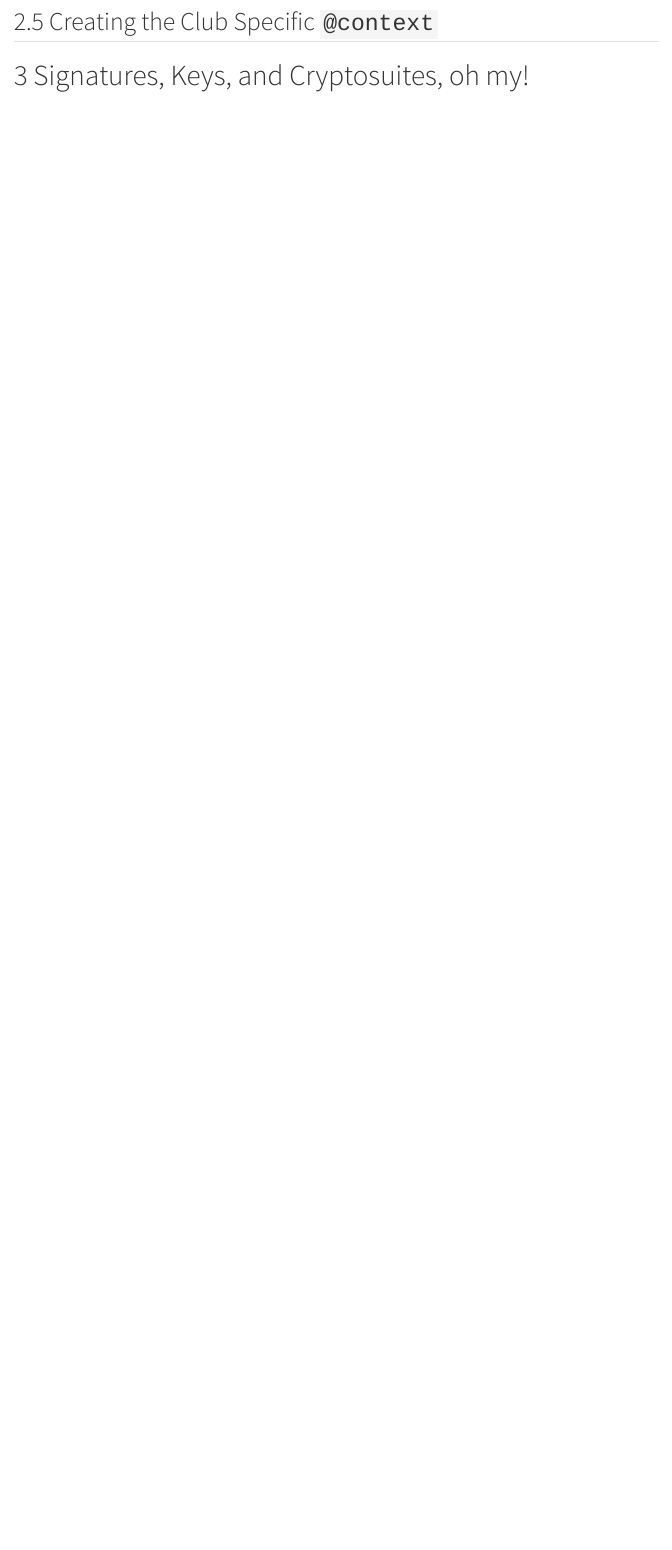
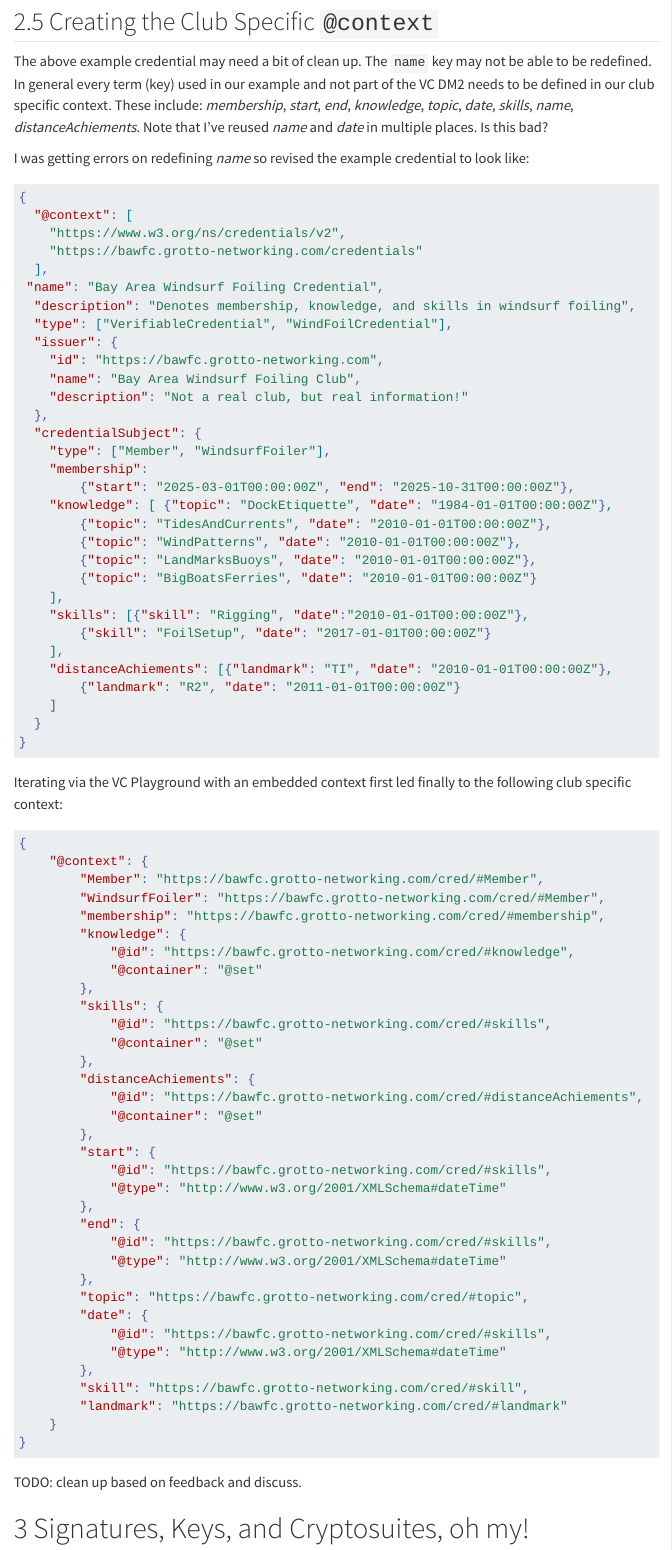
Before and after one commit to Wind4Greg/DataIntegrityTutorial, a Quarto document (DataIntegrityTutorial.qmd): the page in a window 1100 px wide, from 8440 px down. Rendered offline with R 4.5, knitr and Pandoc in place of Quarto, with nearby package versions; menus at the side of the page are left out; long lines of code are wrapped.

Commit message:
Put in draft context and example credential.

````diff
--- a/DataIntegrityTutorial.qmd
+++ b/DataIntegrityTutorial.qmd
@@ -279,6 +279,85 @@ I'm going to work somewhat backwards and will start with a fairly rich example f
 
 ## Creating the Club Specific `@context`
 
+The above example credential may need a bit of clean up. The `name` key may not be able to be redefined. In general every term (key) used in our example and not part of the VC DM2 needs to be defined in our club specific context. These include: *membership*, *start*, *end*, *knowledge*, *topic*, *date*, *skills*, *name*, *distanceAchiements*. Note that I've reused *name* and *date* in multiple places. Is this bad?
+
+I was getting errors on redefining *name* so revised the example credential to look like:
+
+```json
+{
+  "@context": [
+    "https://www.w3.org/ns/credentials/v2",
+    "https://bawfc.grotto-networking.com/credentials"
+  ],
+ "name": "Bay Area Windsurf Foiling Credential",
+  "description": "Denotes membership, knowledge, and skills in windsurf foiling",
+  "type": ["VerifiableCredential", "WindFoilCredential"],
+  "issuer": {
+    "id": "https://bawfc.grotto-networking.com",
+    "name": "Bay Area Windsurf Foiling Club",
+    "description": "Not a real club, but real information!"
+  },
+  "credentialSubject": {
+    "type": ["Member", "WindsurfFoiler"],
+    "membership":
+        {"start": "2025-03-01T00:00:00Z", "end": "2025-10-31T00:00:00Z"},
+    "knowledge": [ {"topic": "DockEtiquette", "date": "1984-01-01T00:00:00Z"},
+        {"topic": "TidesAndCurrents", "date": "2010-01-01T00:00:00Z"},
+        {"topic": "WindPatterns", "date": "2010-01-01T00:00:00Z"},
+        {"topic": "LandMarksBuoys", "date": "2010-01-01T00:00:00Z"},
+        {"topic": "BigBoatsFerries", "date": "2010-01-01T00:00:00Z"}
+    ],
+    "skills": [{"skill": "Rigging", "date":"2010-01-01T00:00:00Z"},
+        {"skill": "FoilSetup", "date": "2017-01-01T00:00:00Z"}
+    ],
+    "distanceAchiements": [{"landmark": "TI", "date": "2010-01-01T00:00:00Z"},
+        {"landmark": "R2", "date": "2011-01-01T00:00:00Z"}
+    ]
+  }
+}
+```
+
+Iterating via the VC Playground with an embedded context first led finally to the following club specific context:
+
+```json
+{
+    "@context": {
+        "Member": "https://bawfc.grotto-networking.com/cred/#Member",
+        "WindsurfFoiler": "https://bawfc.grotto-networking.com/cred/#Member",
+        "membership": "https://bawfc.grotto-networking.com/cred/#membership",
+        "knowledge": {
+            "@id": "https://bawfc.grotto-networking.com/cred/#knowledge",
+            "@container": "@set"
+        },
+        "skills": {
+            "@id": "https://bawfc.grotto-networking.com/cred/#skills",
+            "@container": "@set"
+        },
+        "distanceAchiements": {
+            "@id": "https://bawfc.grotto-networking.com/cred/#distanceAchiements",
+            "@container": "@set"
+        },
+        "start": {
+            "@id": "https://bawfc.grotto-networking.com/cred/#skills",
+            "@type": "http://www.w3.org/2001/XMLSchema#dateTime"
+        },
+        "end": {
+            "@id": "https://bawfc.grotto-networking.com/cred/#skills",
+            "@type": "http://www.w3.org/2001/XMLSchema#dateTime"
+        },
+        "topic": "https://bawfc.grotto-networking.com/cred/#topic",
+        "date": {
+            "@id": "https://bawfc.grotto-networking.com/cred/#skills",
+            "@type": "http://www.w3.org/2001/XMLSchema#dateTime"
+        },
+        "skill": "https://bawfc.grotto-networking.com/cred/#skill",
+        "landmark": "https://bawfc.grotto-networking.com/cred/#landmark"
+    }
+}
+```
+
+TODO: clean up based on feedback and discuss.
+
 # Signatures, Keys, and Cryptosuites, oh my!
 
 ## Choosing a Cryptosuite
````
